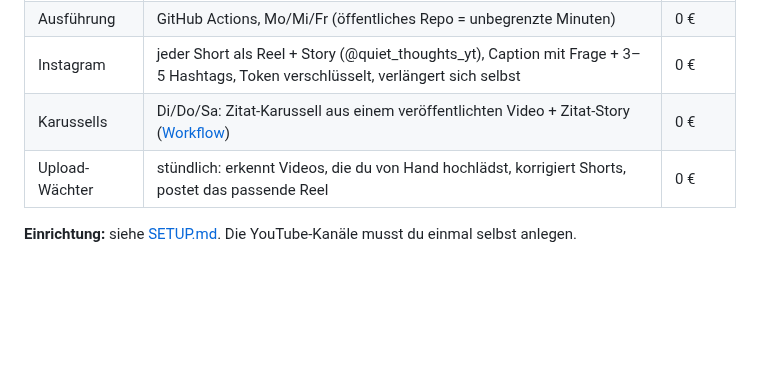
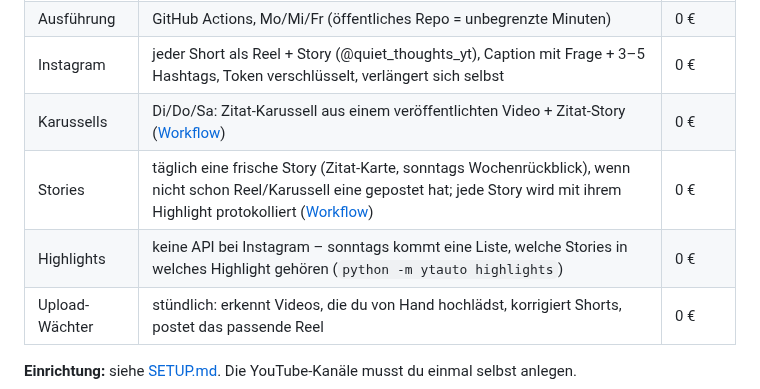
Before and after one commit to hthkrksy54-dotcom/Loop-Physics, a Markdown page: README.md, the part around the change. GitHub-like rendering; blank space fills up the shorter version.

```diff
--- a/README.md
+++ b/README.md
@@ -39,6 +39,8 @@ Thema → Skript → Faktencheck → Sprecherstimme → Musik → Visuals → Un
 | Ausführung | GitHub Actions, Mo/Mi/Fr (öffentliches Repo = unbegrenzte Minuten) | 0 € |
 | Instagram | jeder Short als Reel + Story (@quiet_thoughts_yt), Caption mit Frage + 3–5 Hashtags, Token verschlüsselt, verlängert sich selbst | 0 € |
 | Karussells | Di/Do/Sa: Zitat-Karussell aus einem veröffentlichten Video + Zitat-Story ([Workflow](.github/workflows/carousel.yml)) | 0 € |
+| Stories | täglich eine frische Story (Zitat-Karte, sonntags Wochenrückblick), wenn nicht schon Reel/Karussell eine gepostet hat; jede Story wird mit ihrem Highlight protokolliert ([Workflow](.github/workflows/stories.yml)) | 0 € |
+| Highlights | keine API bei Instagram – sonntags kommt eine Liste, welche Stories in welches Highlight gehören (`python -m ytauto highlights`) | 0 € |
 | Upload-Wächter | stündlich: erkennt Videos, die du von Hand hochlädst, korrigiert Shorts, postet das passende Reel | 0 € |
 
 **Einrichtung:** siehe [SETUP.md](SETUP.md). Die YouTube-Kanäle musst du einmal selbst anlegen.
```
Also changed, not shown: docs/social/highlight_philosophy.jpg (added), docs/social/highlight_stoicism.jpg (deleted), 8 other files.
